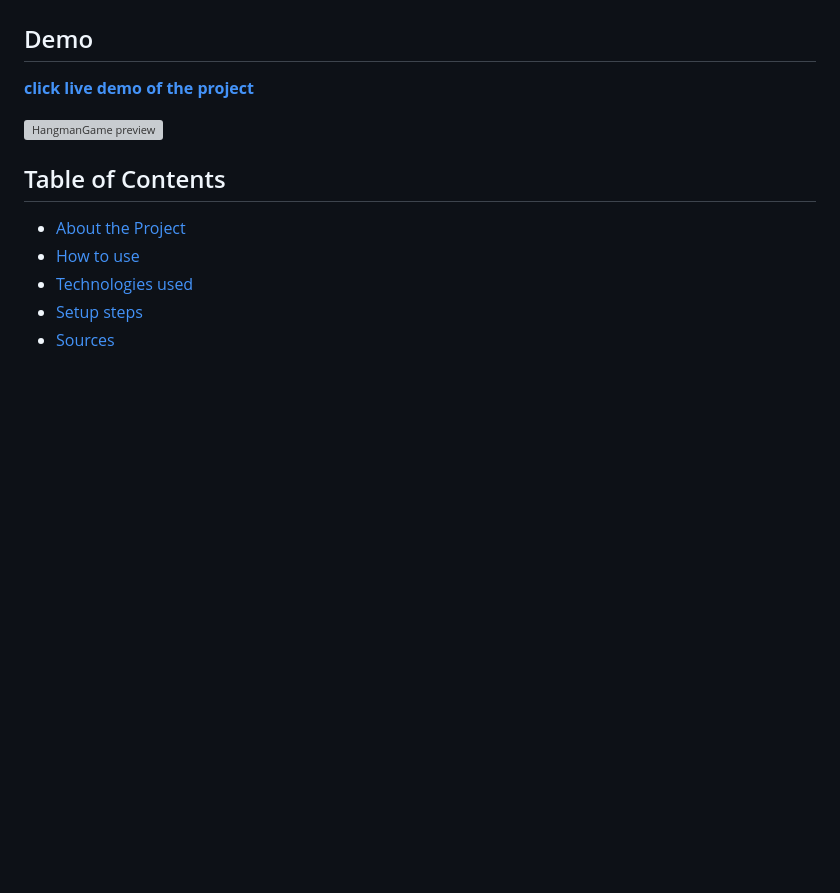
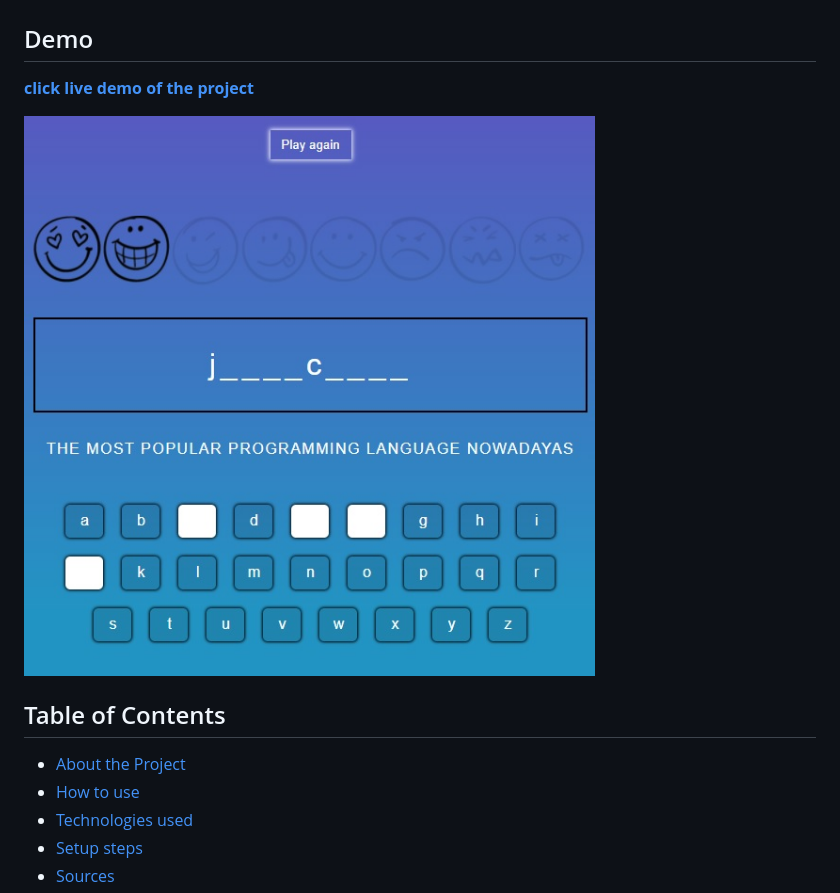
Before and after one commit to dominiksiejka/HangmanGame, a Markdown page: README.md, the part around the change. Drawn GitHub-style; pictures changed too: assets/hangman.jpg (added); blank space fills up the shorter version; grey boxes are pictures that could not be loaded.

Commit message:
add screenshot of the project to assets directory and update the README.md file

```diff
--- a/README.md
+++ b/README.md
@@ -4,7 +4,7 @@
 
 [**click live demo of the project**](https://dominiksiejka.github.io/BillSplitterApp)
 
-![HangmanGame preview](./assets/billsplitter.jpg)
+![HangmanGame preview](./assets/hangman.jpg)
 
 ## Table of Contents
 
```
